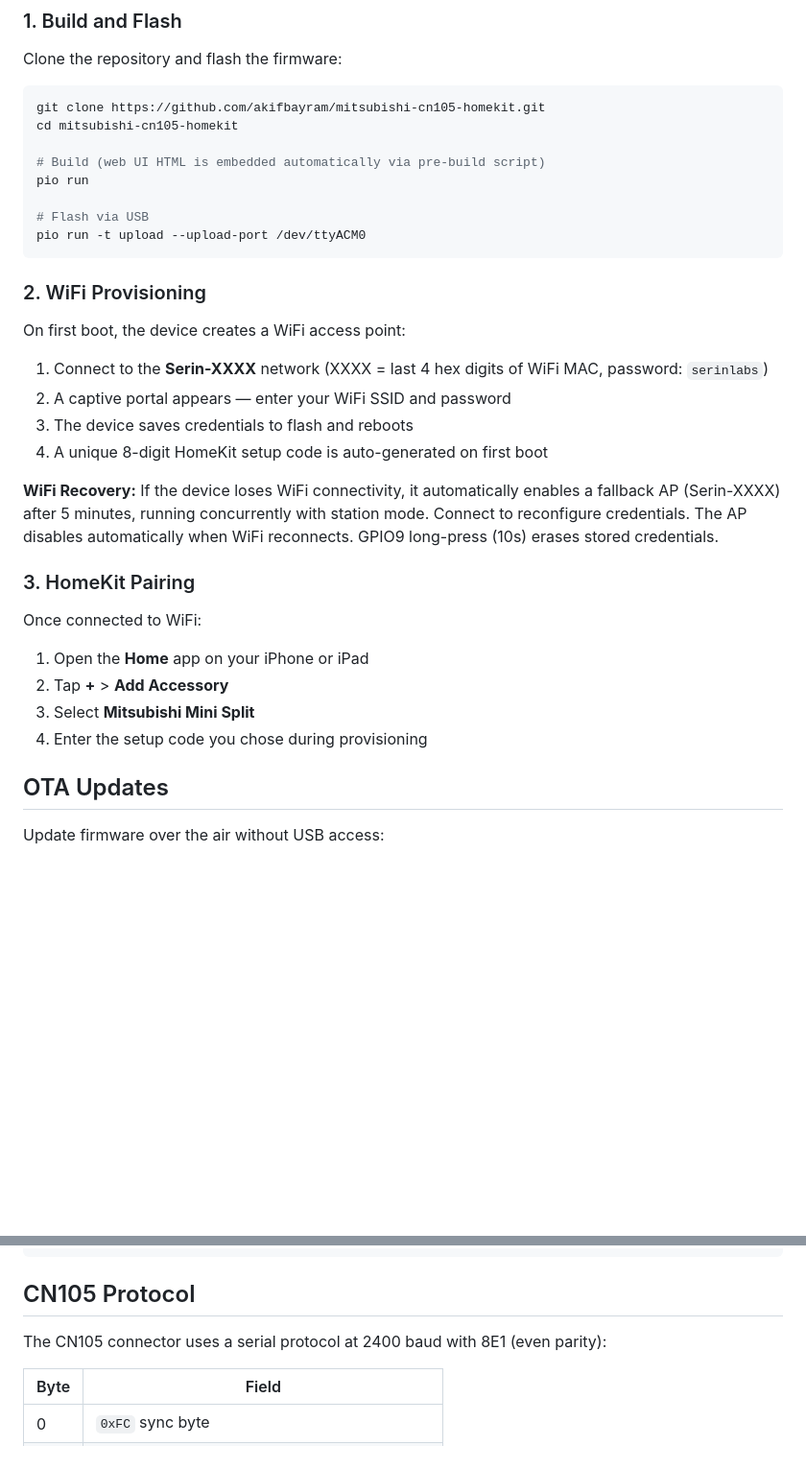
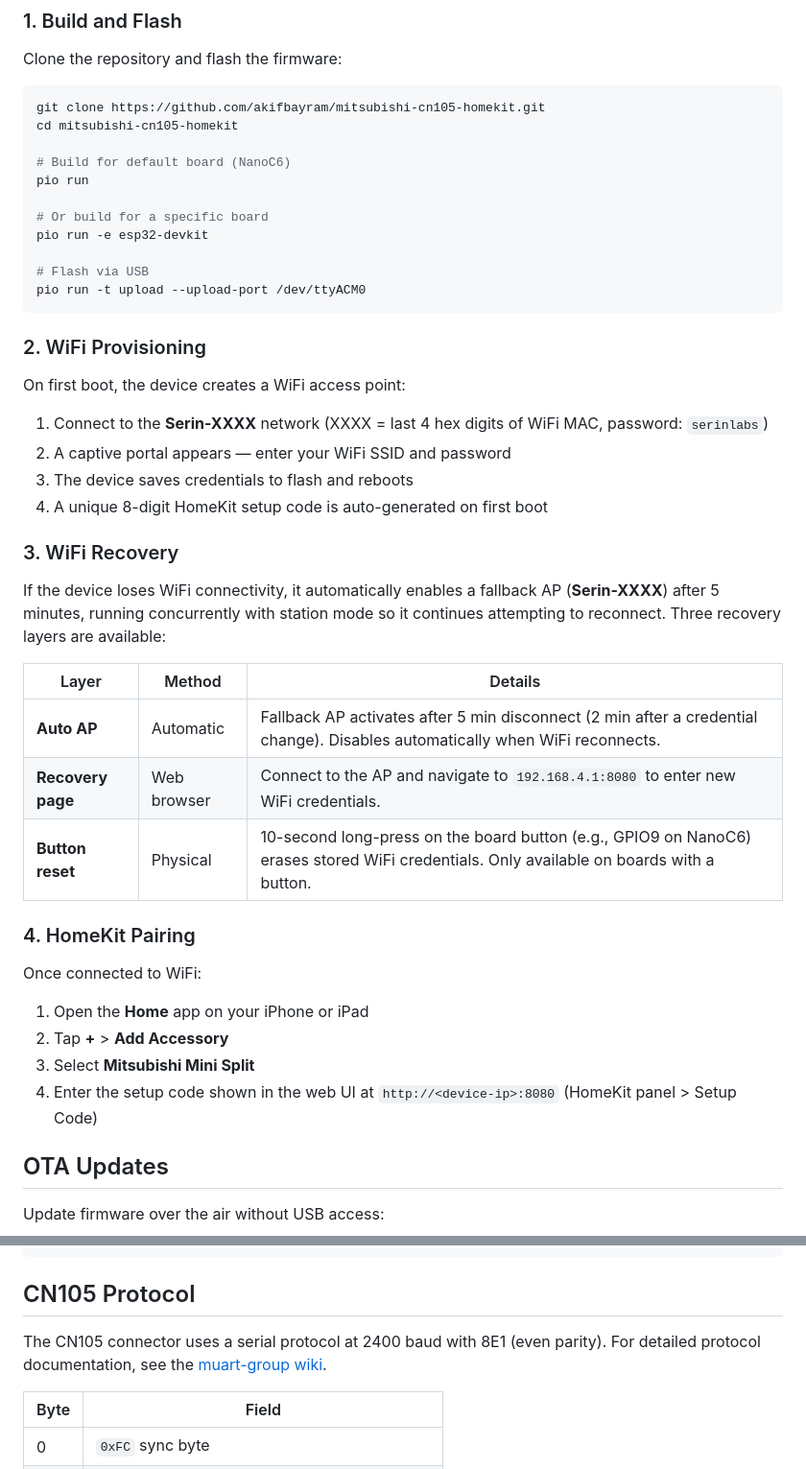
Before and after one commit to akifbayram/mitsubishi-cn105-homekit, a Markdown page: README.md, 2 parts joined by grey strips. Shown at 96% size. GitHub-like rendering; blank space fills up the shorter version.

```diff
--- a/README.md
+++ b/README.md
@@ -58,8 +134,11 @@ Clone the repository and flash the firmware:
 git clone https://github.com/akifbayram/mitsubishi-cn105-homekit.git
 cd mitsubishi-cn105-homekit
 
-# Build (web UI HTML is embedded automatically via pre-build script)
+# Build for default board (NanoC6)
 pio run
+
+# Or build for a specific board
+pio run -e esp32-devkit
 
 # Flash via USB
 pio run -t upload --upload-port /dev/ttyACM0
@@ -74,16 +153,24 @@ On first boot, the device creates a WiFi access point:
 3. The device saves credentials to flash and reboots
 4. A unique 8-digit HomeKit setup code is auto-generated on first boot
 
-**WiFi Recovery:** If the device loses WiFi connectivity, it automatically enables a fallback AP (Serin-XXXX) after 5 minutes, running concurrently with station mode. Connect to reconfigure credentials. The AP disables automatically when WiFi reconnects. GPIO9 long-press (10s) erases stored credentials.
+### 3. WiFi Recovery
 
-### 3. HomeKit Pairing
+If the device loses WiFi connectivity, it automatically enables a fallback AP (**Serin-XXXX**) after 5 minutes, running concurrently with station mode so it continues attempting to reconnect. Three recovery layers are available:
+
+| Layer | Method | Details |
+|-------|--------|---------|
+| **Auto AP** | Automatic | Fallback AP activates after 5 min disconnect (2 min after a credential change). Disables automatically when WiFi reconnects. |
+| **Recovery page** | Web browser | Connect to the AP and navigate to `192.168.4.1:8080` to enter new WiFi credentials. |
+| **Button reset** | Physical | 10-second long-press on the board button (e.g., GPIO9 on NanoC6) erases stored WiFi credentials. Only available on boards with a button. |
+
+### 4. HomeKit Pairing
 
 Once connected to WiFi:
 
 1. Open the **Home** app on your iPhone or iPad
 2. Tap **+** > **Add Accessory**
 3. Select **Mitsubishi Mini Split**
-4. Enter the setup code you chose during provisioning
+4. Enter the setup code shown in the web UI at `http://<device-ip>:8080` (HomeKit panel > Setup Code)
 
 ## OTA Updates
 
@@ -212,7 +313,7 @@ partitions.csv                # Custom partition table (dual OTA, no SPIFFS)
 
 ## CN105 Protocol
 
-The CN105 connector uses a serial protocol at 2400 baud with 8E1 (even parity):
+The CN105 connector uses a serial protocol at 2400 baud with 8E1 (even parity). For detailed protocol documentation, see the [muart-group wiki](https://muart-group.github.io/).
 
 | Byte | Field |
 |------|-------|
```
Also changed, not shown: other parts of README.md (+98 -8 lines).
